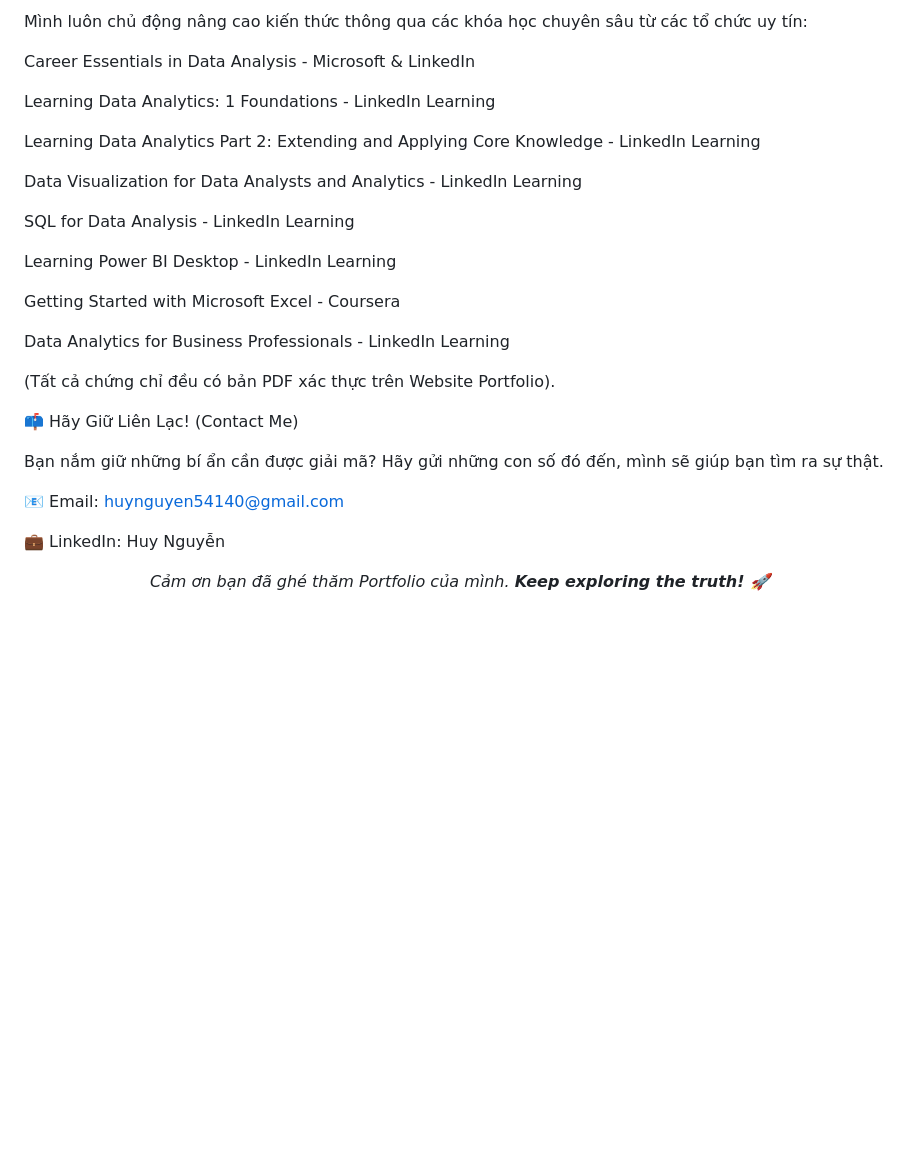
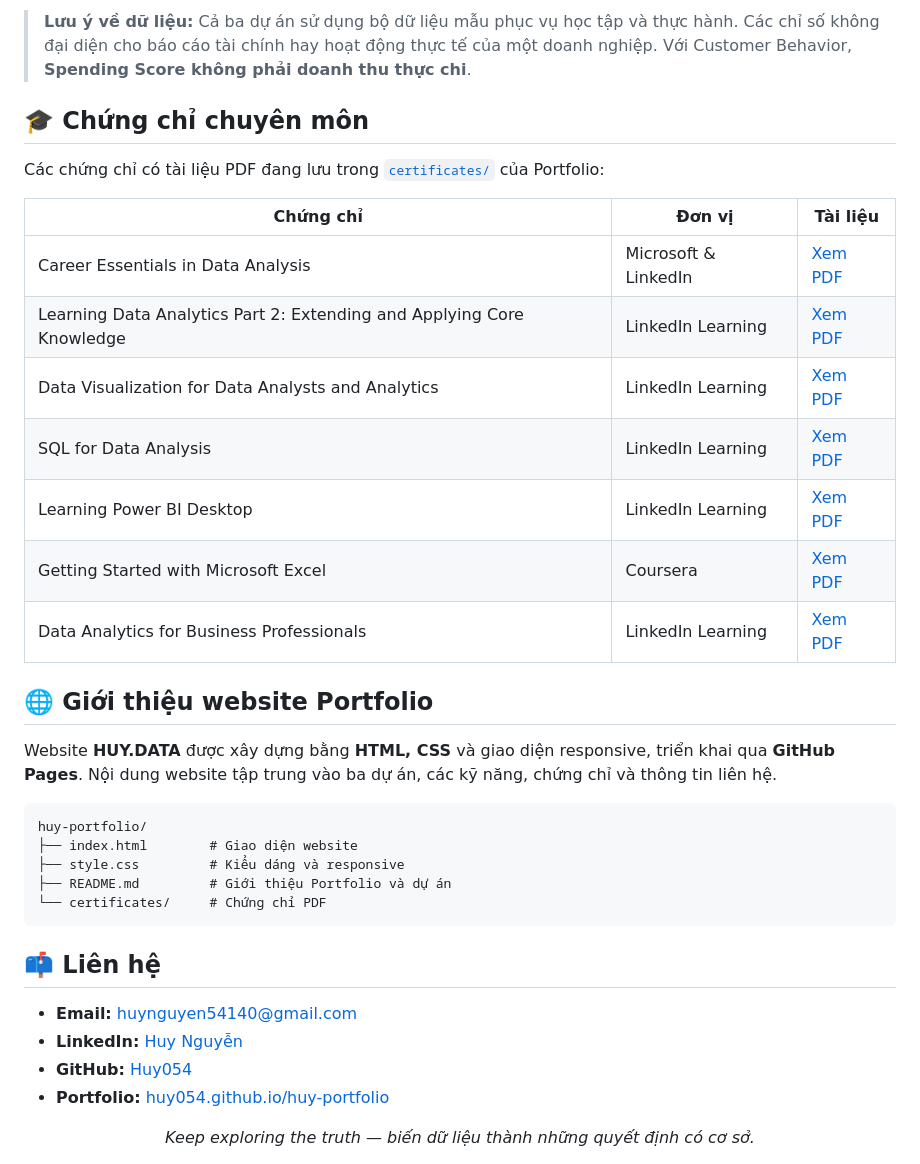
Before and after one commit to Huy054/huy-portfolio, a Markdown page: README.md, the part around one of its changes. GitHub-like rendering; blank space fills up the shorter version.

````diff
--- a/README.md
+++ b/README.md
@@ -54,32 +68,41 @@ Mô tả: Ứng dụng Python để thực hiện quy trình ETL trên bộ dữ
 
-Mình luôn chủ động nâng cao kiến thức thông qua các khóa học chuyên sâu từ các tổ chức uy tín:
+> **Lưu ý về dữ liệu:** Cả ba dự án sử dụng bộ dữ liệu mẫu phục vụ học tập và thực hành. Các chỉ số không đại diện cho báo cáo tài chính hay hoạt động thực tế của một doanh nghiệp. Với Customer Behavior, **Spending Score không phải doanh thu thực chi**.
 
-Career Essentials in Data Analysis - Microsoft & LinkedIn
+## 🎓 Chứng chỉ chuyên môn
 
-Learning Data Analytics: 1 Foundations - LinkedIn Learning
+Các chứng chỉ có tài liệu PDF đang lưu trong [`certificates/`](certificates/) của Portfolio:
 
-Learning Data Analytics Part 2: Extending and Applying Core Knowledge - LinkedIn Learning
+| Chứng chỉ | Đơn vị | Tài liệu |
+|---|---|---|
+| Career Essentials in Data Analysis | Microsoft & LinkedIn | [Xem PDF](certificates/CertificateOfCompletion_Career%20Essentials%20in%20Data%20Analysis%20by%20Microsoft%20and%20LinkedIn.pdf) |
+| Learning Data Analytics Part 2: Extending and Applying Core Knowledge | LinkedIn Learning | [Xem PDF](certificates/CertificateOfCompletion_Learning%20Data%20Analytics%20Part%202%20Extending%20and%20Applying%20Core%20Knowledge.pdf) |
+| Data Visualization for Data Analysts and Analytics | LinkedIn Learning | [Xem PDF](certificates/CertificateOfCompletion_Data%20Visualization%20for%20Data%20Analysts%20and%20Analytics%20%281%29.pdf) |
+| SQL for Data Analysis | LinkedIn Learning | [Xem PDF](certificates/CertificateOfCompletion_SQL%20for%20Data%20Analysis.pdf) |
+| Learning Power BI Desktop | LinkedIn Learning | [Xem PDF](certificates/CertificateOfCompletion_Learning%20Power%20BI%20Desktop.pdf) |
+| Getting Started with Microsoft Excel | Coursera | [Xem PDF](certificates/LDDEQSWEGV5Z.pdf) |
+| Data Analytics for Business Professionals | LinkedIn Learning | [Xem PDF](certificates/CertificateOfCompletion_Data%20Analytics%20for%20Business%20Professionals.pdf) |
 
-Data Visualization for Data Analysts and Analytics - LinkedIn Learning
+## 🌐 Giới thiệu website Portfolio
 
-SQL for Data Analysis - LinkedIn Learning
+Website **HUY.DATA** được xây dựng bằng **HTML, CSS** và giao diện responsive, triển khai qua **GitHub Pages**. Nội dung website tập trung vào ba dự án, các kỹ năng, chứng chỉ và thông tin liên hệ.
 
-Learning Power BI Desktop - LinkedIn Learning
+```text
+huy-portfolio/
+├── index.html        # Giao diện website
+├── style.css         # Kiểu dáng và responsive
+├── README.md         # Giới thiệu Portfolio và dự án
+└── certificates/     # Chứng chỉ PDF
+```
 
-Getting Started with Microsoft Excel - Coursera
+## 📫 Liên hệ
 
-Data Analytics for Business Professionals - LinkedIn Learning
-
-(Tất cả chứng chỉ đều có bản PDF xác thực trên Website Portfolio).
-
-📫 Hãy Giữ Liên Lạc! (Contact Me)
-
-Bạn nắm giữ những bí ẩn cần được giải mã? Hãy gửi những con số đó đến, mình sẽ giúp bạn tìm ra sự thật.
-
-📧 Email: huynguyen54140@gmail.com
-
-💼 LinkedIn: Huy Nguyễn
+- **Email:** [huynguyen54140@gmail.com](mailto:huynguyen54140@gmail.com)
+- **LinkedIn:** [Huy Nguyễn](https://www.linkedin.com/in/huy-4671283b4/)
+- **GitHub:** [Huy054](https://github.com/Huy054)
+- **Portfolio:** [huy054.github.io/huy-portfolio](https://huy054.github.io/huy-portfolio/)
 
 <div align="center">
-<i>Cảm ơn bạn đã ghé thăm Portfolio của mình. <b>Keep exploring the truth! 🚀</b></i>
+
+*Keep exploring the truth — biến dữ liệu thành những quyết định có cơ sở.*
+
 </div>
````
Also changed, not shown: other parts of README.md (+40 -26 lines).
